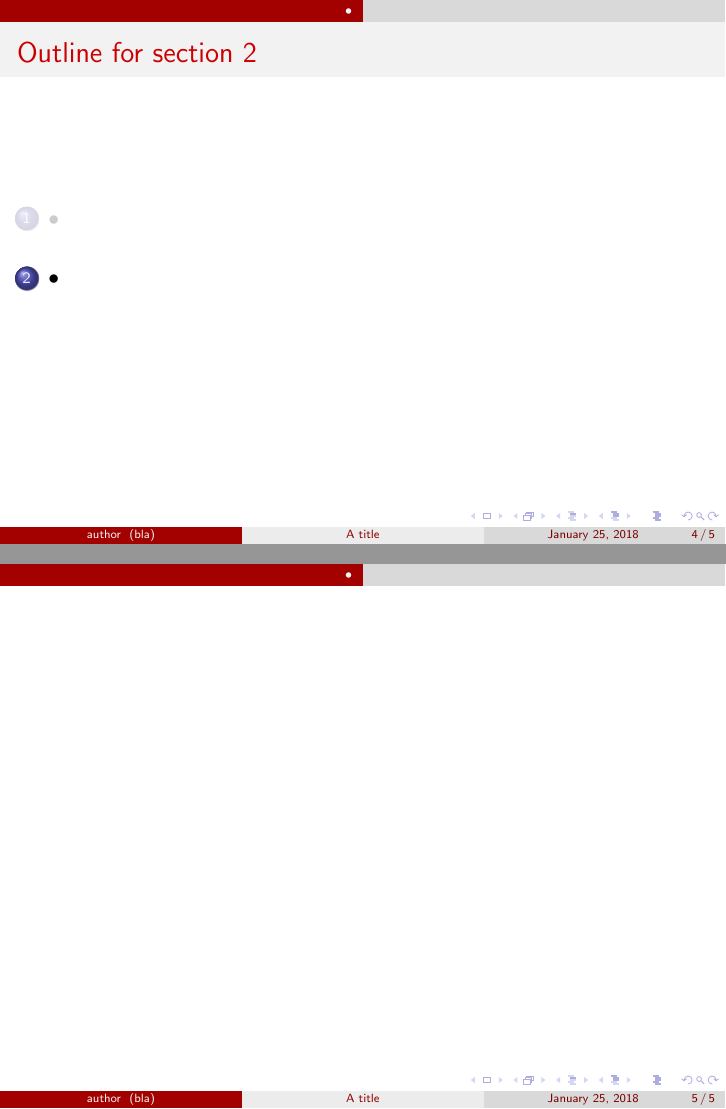
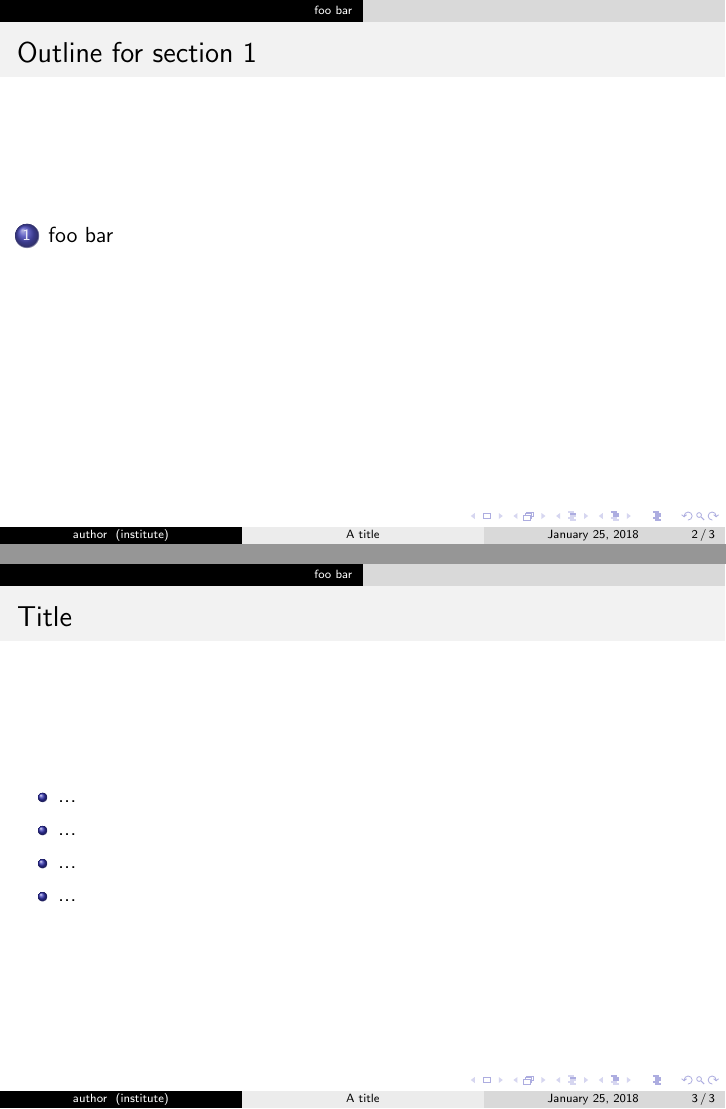
Before and after one commit to gnomengineer/texgen, LaTeX slides (template/beamer.tex): pages 4 and 5 of 5 before the commit and pages 2 and 3 of 3 after it, joined at a grey line. Compiled offline with pdfLaTeX.

Commit message:
template: update of beamer template

```diff
--- a/template/beamer.tex
+++ b/template/beamer.tex
@@ -16,6 +27,6 @@
 \title{A title}
 \author{author}
-\institute{bla}
+\institute{institute}
 \date{\today}
 
 \begin{document}
@@ -23,16 +34,28 @@
 		\titlepage
 	\end{frame}
 
+	\section{foo bar}
+	\begin{frame}
+        \frametitle{Title}
+        \begin{columns}[c] % the "c" option specifies center vertical alignment
+            \column{.5\textwidth}
+            \begin{itemize}
+                \item<1-> ...
+                \item<1-> ...
+                \item<1-> ...
+                \item<1-> ...
+            \end{itemize}
+            \column{.5\textwidth} % column designated by a command
+            \begin{figure}
+                \centering
+                \begin{overprint}
+                    %\onslide<1>\includegraphics[width=.8\textwidth]{pic}
+                    %\onslide<2>\includegraphics[width=.8\textwidth]{pic}
+                    %\onslide<3>\includegraphics[width=\textwidth]{pic}
+                \end{overprint}
+            \end{figure}
 
-	\section{•}
-	\begin{frame}
-
-	\end{frame}
-
-
-	\section{•}
-	\begin{frame}
-
+        \end{columns}
 	\end{frame}
 
 \end{document}
```
Also changed, not shown: template/beamer.tex (11 more changed lines).
